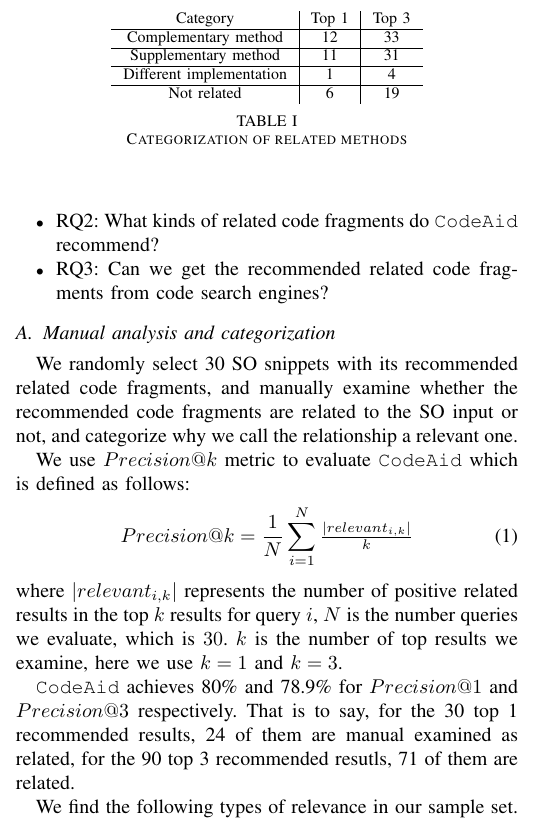
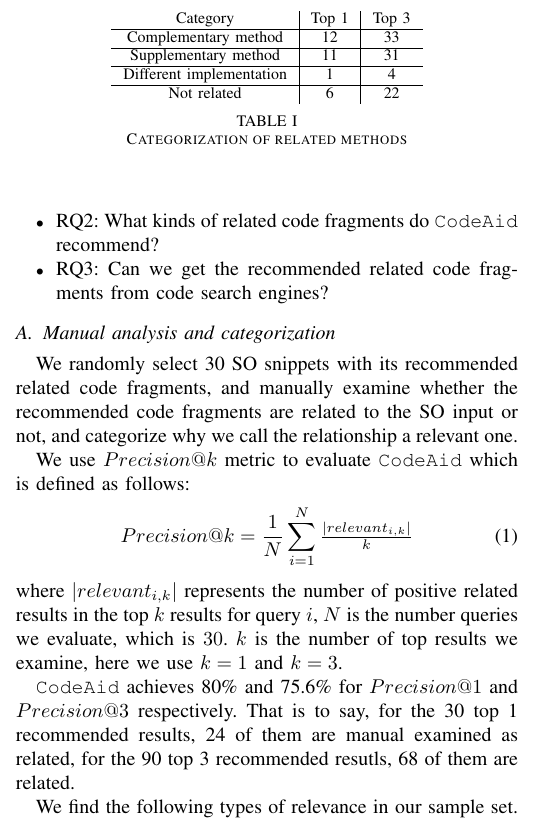
Before and after one commit to dyangUCI/Related-Code-Recommendation, a LaTeX paper (ASE19.tex, which reads eval.tex): part of one column of page 3 of 7, cut so that both start at the same text. Compiled offline with pdfLaTeX; a missing font is replaced by an installed copy or a similar font; a LaTeX package or settings file that is missing is left out.

Commit message:
small fix

```diff
--- a/eval.tex
+++ b/eval.tex
@@ -16,7 +16,7 @@ Precision@k = \frac{1}{N}\sum_{i=1}^{N}\tfrac{\left | relevant_{i,k} \right |}{k
 \end{equation}
 where $\left | relevant_{i,k} \right |$ represents the number of positive related results in the top $k$ results for query $i$, $N$ is the number queries we evaluate, which is $30$. $k$ is the number of top results we examine, here we use $k=1$ and $k=3$.
 
-\tool\ achieves 80\% and 78.9\% for $Precision@1$ and $Precision@3$ respectively. That is to say, for the 30 top 1 recommended results, 24 of them are manual examined as related, for the 90 top 3 recommended resutls, 71 of them are related.
+\tool\ achieves 80\% and 75.6\% for $Precision@1$ and $Precision@3$ respectively. That is to say, for the 30 top 1 recommended results, 24 of them are manual examined as related, for the 90 top 3 recommended resutls, 68 of them are related.
 
 We find the following types of relevance in our sample set.
 \begin{itemize}
@@ -32,7 +32,7 @@ We find the following types of relevance in our sample set.
 			Complementary method &  12 & 33\\\hline
 			Supplementary method &  11 & 31 \\ \hline
 			Different implementation &  1 & 4 \\ \hline
-			Not related &6 & 19
+			Not related & 6 & 22
 		\end{tabular}
 	\end{center}
 	\caption{Categorization of related methods}
```
